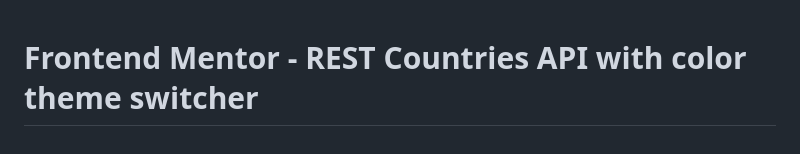
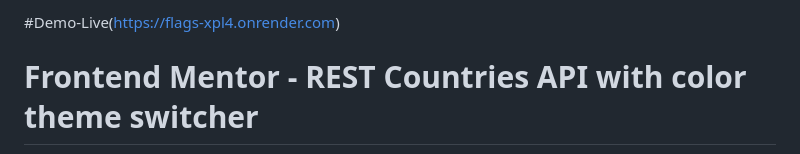
Before and after one commit to Ayman98-art/REST-Countries-API-with-color-theme-switcher-, a Markdown page: README.md, the part around the change. GitHub-like rendering.

```diff
--- a/README.md
+++ b/README.md
@@ -1,3 +1,5 @@
+#Demo-Live(https://flags-xpl4.onrender.com)
+
 # Frontend Mentor - REST Countries API with color theme switcher
 
 ![Design preview for the REST Countries API with color theme switcher coding challenge](./design/desktop-preview.jpg)
```
